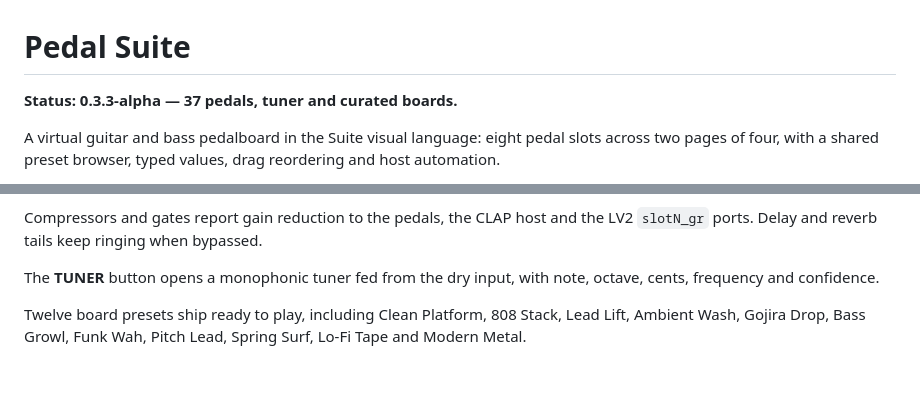
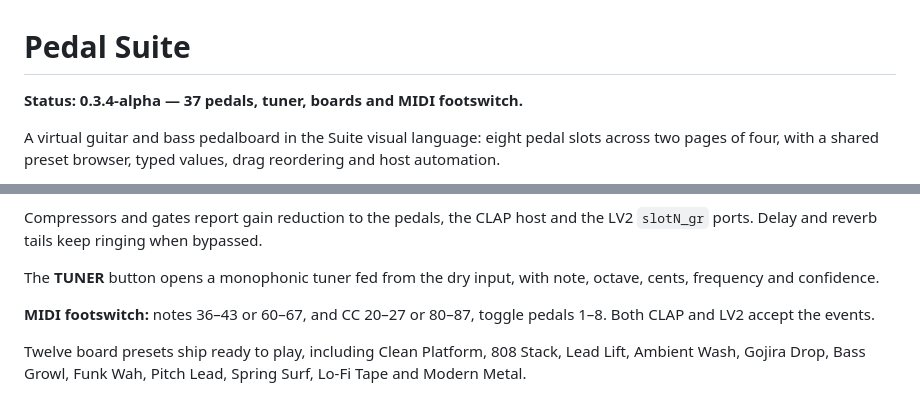
Before and after one commit to tylorismusic-commits/pedal-suite, a Markdown page: README.md, 2 parts joined by grey strips. Drawn GitHub-style; blank space fills up the shorter version.

Commit message:
Pedal Suite 0.3.4-alpha — MIDI footswitch, LV2 fixes

```diff
--- a/README.md
+++ b/README.md
@@ -1,6 +1,6 @@
 # Pedal Suite
 
-**Status: 0.3.3-alpha — 37 pedals, tuner and curated boards.**
+**Status: 0.3.4-alpha — 37 pedals, tuner, boards and MIDI footswitch.**
 
 A virtual guitar and bass pedalboard in the Suite visual language: eight pedal
 slots across two pages of four, with a shared preset browser, typed values,
@@ -78,6 +78,9 @@ the LV2 `slotN_gr` ports. Delay and reverb tails keep ringing when bypassed.
 The **TUNER** button opens a monophonic tuner fed from the dry input, with
 note, octave, cents, frequency and confidence.
 
+**MIDI footswitch:** notes 36–43 or 60–67, and CC 20–27 or 80–87, toggle
+pedals 1–8. Both CLAP and LV2 accept the events.
+
 Twelve board presets ship ready to play, including Clean Platform, 808 Stack,
 Lead Lift, Ambient Wash, Gojira Drop, Bass Growl, Funk Wah, Pitch Lead,
 Spring Surf, Lo-Fi Tape and Modern Metal.
```
Also changed, not shown: CHANGELOG.md (+11 -0 lines), docs/pedal-about.png, 12 other files.
